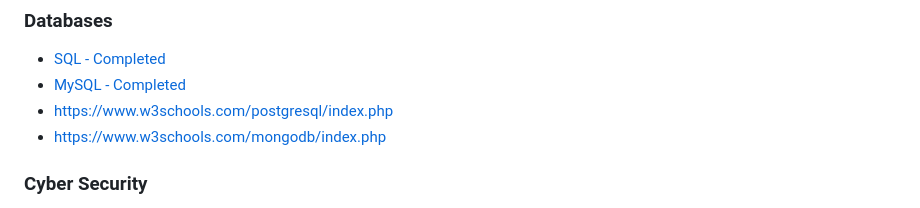
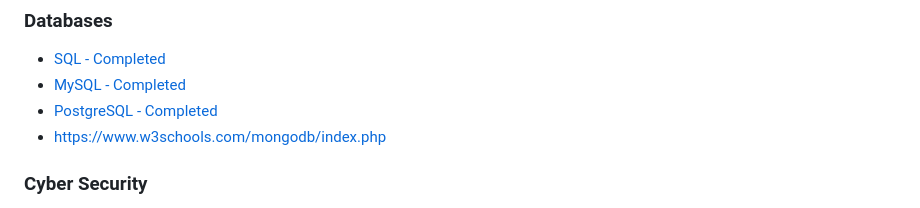
Before and after one commit to stcady/w3schools, a Markdown page: README.md, the part around the change. Rendered like a GitHub page.

Commit message:
completed

```diff
--- a/README.md
+++ b/README.md
@@ -33,7 +33,7 @@
 ### Databases
 * [SQL - Completed](https://www.w3schools.com/sql/default.asp)
 * [MySQL - Completed](https://www.w3schools.com/mysql/default.asp)
-* [https://www.w3schools.com/postgresql/index.php](https://www.w3schools.com/postgresql/index.php)
+* [PostgreSQL - Completed](https://www.w3schools.com/postgresql/index.php)
 * [https://www.w3schools.com/mongodb/index.php](https://www.w3schools.com/mongodb/index.php)
 
 ### Cyber Security
```
